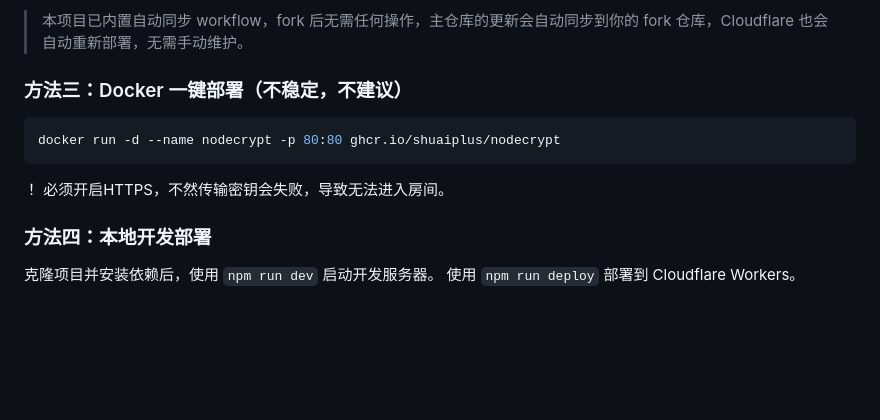
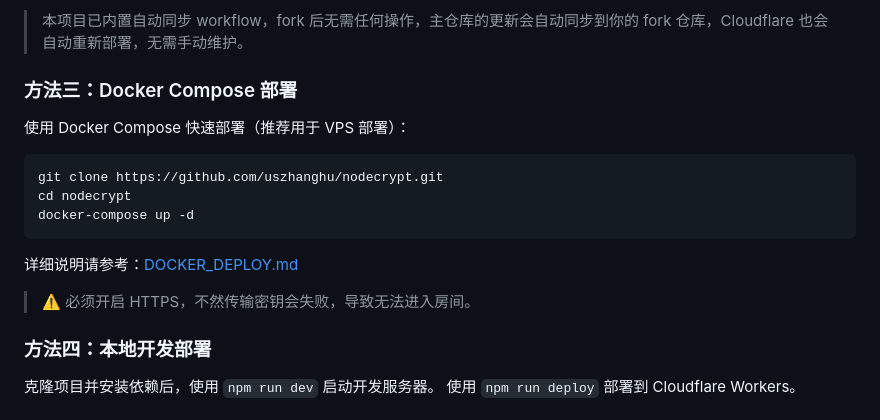
Before and after one commit to uszhanghu/nodecrypt, a Markdown page: README.md, the part around the change. Rendered like a GitHub page; blank space fills up the shorter version.

````diff
--- a/README.md
+++ b/README.md
@@ -40,13 +40,19 @@
 
 > 本项目已内置自动同步 workflow，fork 后无需任何操作，主仓库的更新会自动同步到你的 fork 仓库，Cloudflare 也会自动重新部署，无需手动维护。
 
-### 方法三：Docker 一键部署（不稳定，不建议）
+### 方法三：Docker Compose 部署
+
+使用 Docker Compose 快速部署（推荐用于 VPS 部署）：
 
 ```bash
-docker run -d --name nodecrypt -p 80:80 ghcr.io/shuaiplus/nodecrypt
+git clone https://github.com/uszhanghu/nodecrypt.git
+cd nodecrypt
+docker-compose up -d
 ```
 
-！ 必须开启HTTPS，不然传输密钥会失败，导致无法进入房间。
+详细说明请参考：[DOCKER_DEPLOY.md](DOCKER_DEPLOY.md)
+
+> ⚠️ 必须开启 HTTPS，不然传输密钥会失败，导致无法进入房间。
 
 ### 方法四：本地开发部署
 克隆项目并安装依赖后，使用 `npm run dev` 启动开发服务器。
````
